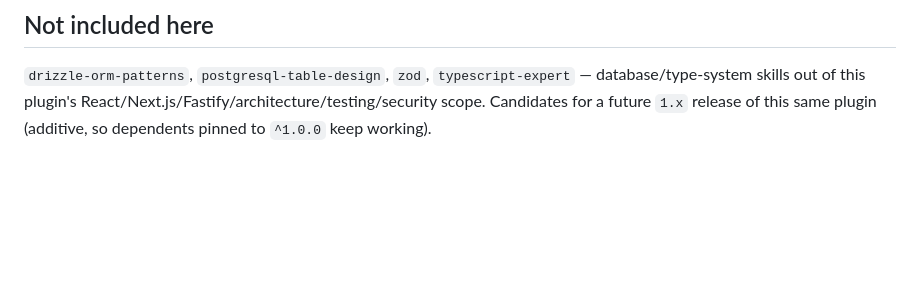
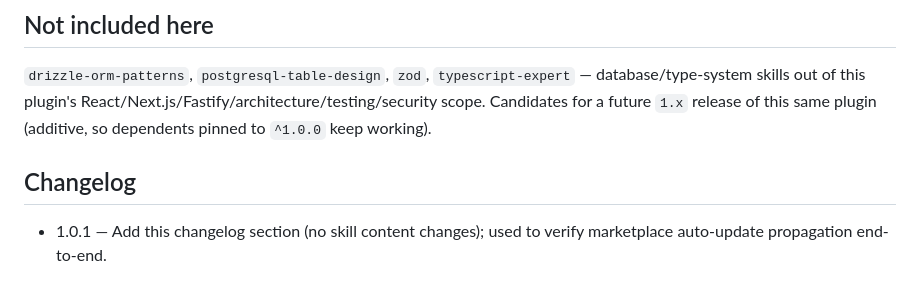
Before and after one commit to shabetya/dev-digest-ai-marketplace, a Markdown page: plugins/engineering-paved-path/README.md, the part around the change. GitHub-like rendering; blank space fills up the shorter version.

Commit message:
docs(engineering-paved-path): add changelog section
Small, content-only addition to one existing plugin so the release
(scripts/release-plugin.mjs) + CI deploy pipeline can be exercised
end-to-end for testing marketplace auto-update propagation.

Co-Authored-By: Claude Sonnet 5 <noreply@anthropic.com>

```diff
--- a/plugins/engineering-paved-path/README.md
+++ b/plugins/engineering-paved-path/README.md
@@ -65,3 +65,8 @@ same short name.
 React/Next.js/Fastify/architecture/testing/security scope. Candidates for a
 future `1.x` release of this same plugin (additive, so dependents pinned to
 `^1.0.0` keep working).
+
+## Changelog
+
+- 1.0.1 — Add this changelog section (no skill content changes); used to
+  verify marketplace auto-update propagation end-to-end.
```
